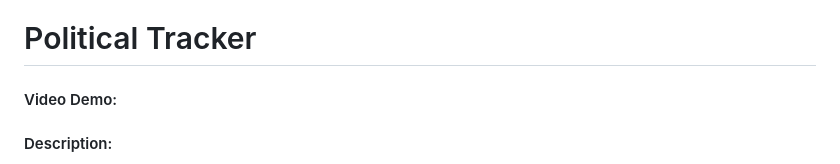
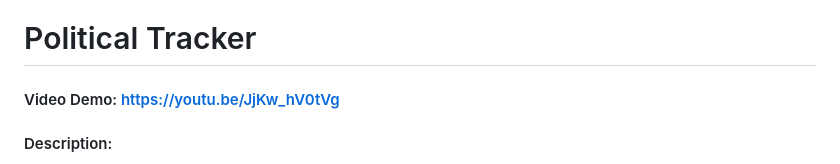
Before and after one commit to Chikwa-git/political-tracker, a Markdown page: README.md, the part around the change. Drawn GitHub-style.

Commit message:
Add video URL to README

```diff
--- a/README.md
+++ b/README.md
@@ -1,5 +1,5 @@
 # Political Tracker
-#### Video Demo: <URL HERE>
+#### Video Demo: https://youtu.be/JjKw_hV0tVg
 #### Description:
 
 Political Tracker is a web application that tracks and visualizes the behavior of Brazilian federal congressmen (Deputados Federais). It allows users to search for any member of the Chamber of Deputies, view their voting history, presence rate, alignment with the parliamentary majority, and the legislation they have authored. The project was built as the final project for CS50X and uses real, live data from the official Brazilian Chamber of Deputies open data API.
```
